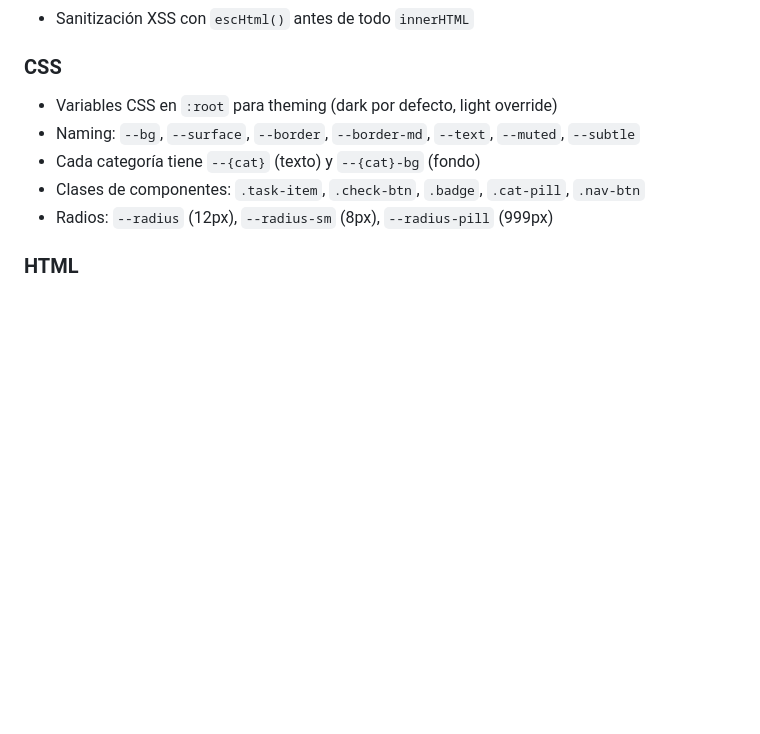
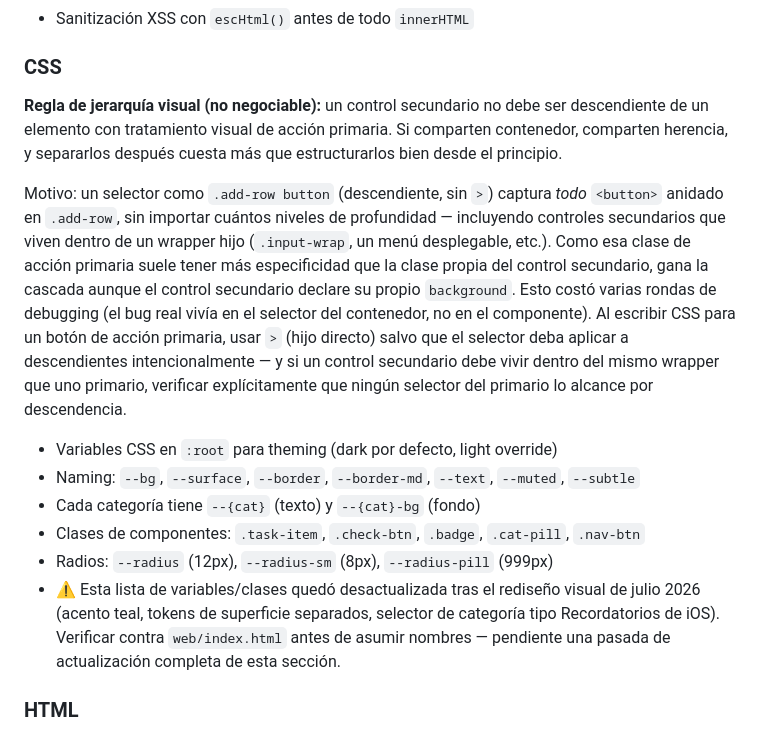
Before and after one commit to m4verick-uy/reMynder, a Markdown page: CLAUDE.md, the part around the change. Rendered like a GitHub page; blank space fills up the shorter version.

Commit message:
docs: add CSS hierarchy rule (primary-action selectors must not capture nested secondary controls)

```diff
--- a/CLAUDE.md
+++ b/CLAUDE.md
@@ -87,11 +87,33 @@ creadas por el usuario**.
 - Sanitización XSS con `escHtml()` antes de todo `innerHTML`
 
 ### CSS
+
+**Regla de jerarquía visual (no negociable):** un control secundario no debe ser
+descendiente de un elemento con tratamiento visual de acción primaria. Si comparten
+contenedor, comparten herencia, y separarlos después cuesta más que estructurarlos
+bien desde el principio.
+
+Motivo: un selector como `.add-row button` (descendiente, sin `>`) captura *todo*
+`<button>` anidado en `.add-row`, sin importar cuántos niveles de profundidad —
+incluyendo controles secundarios que viven dentro de un wrapper hijo (`.input-wrap`,
+un menú desplegable, etc.). Como esa clase de acción primaria suele tener más
+especificidad que la clase propia del control secundario, gana la cascada aunque el
+control secundario declare su propio `background`. Esto costó varias rondas de
+debugging (el bug real vivía en el selector del contenedor, no en el componente).
+Al escribir CSS para un botón de acción primaria, usar `>` (hijo directo) salvo que
+el selector deba aplicar a descendientes intencionalmente — y si un control
+secundario debe vivir dentro del mismo wrapper que uno primario, verificar
+explícitamente que ningún selector del primario lo alcance por descendencia.
+
 - Variables CSS en `:root` para theming (dark por defecto, light override)
 - Naming: `--bg`, `--surface`, `--border`, `--border-md`, `--text`, `--muted`, `--subtle`
 - Cada categoría tiene `--{cat}` (texto) y `--{cat}-bg` (fondo)
 - Clases de componentes: `.task-item`, `.check-btn`, `.badge`, `.cat-pill`, `.nav-btn`
 - Radios: `--radius` (12px), `--radius-sm` (8px), `--radius-pill` (999px)
+- ⚠️ Esta lista de variables/clases quedó desactualizada tras el rediseño visual de
+  julio 2026 (acento teal, tokens de superficie separados, selector de categoría
+  tipo Recordatorios de iOS). Verificar contra `web/index.html` antes de asumir
+  nombres — pendiente una pasada de actualización completa de esta sección.
 
 ### HTML
 - Dos root divs: `#login-screen` y `#app` — ambos `display:none` al inicio
```
